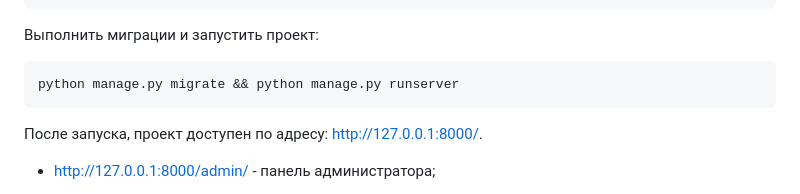
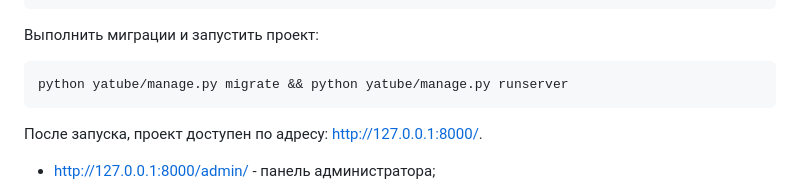
Before and after one commit to Tatiana314/Space_for_your_stories, a Markdown page: README.md, the part around the change. GitHub-like rendering.

````diff
--- a/README.md
+++ b/README.md
@@ -43,7 +43,7 @@ DEBUG=True
 ```
 Выполнить миграции и запустить проект:
 ```
-python manage.py migrate && python manage.py runserver
+python yatube/manage.py migrate && python yatube/manage.py runserver
 ```
 После запуска, проект доступен по адресу: http://127.0.0.1:8000/.
 
````
